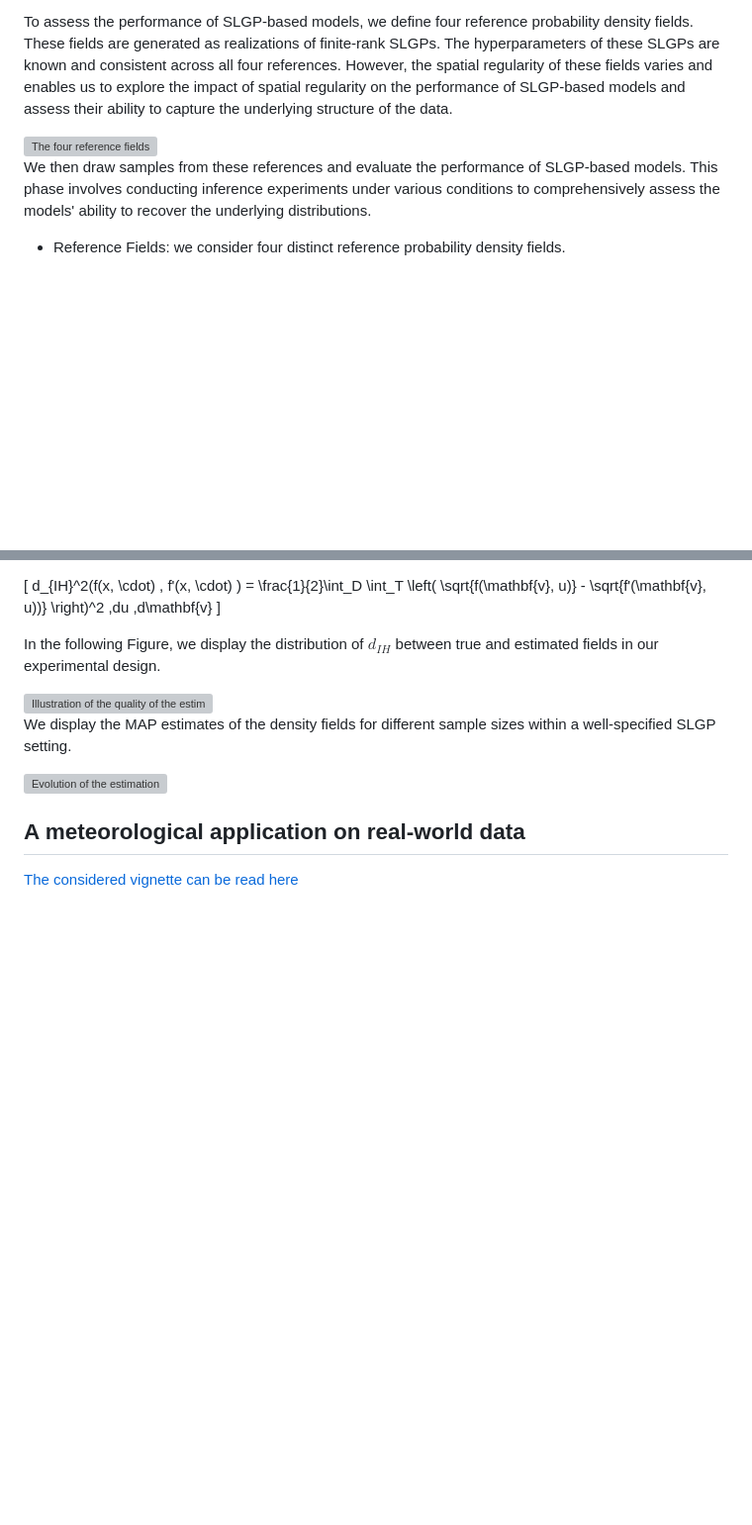
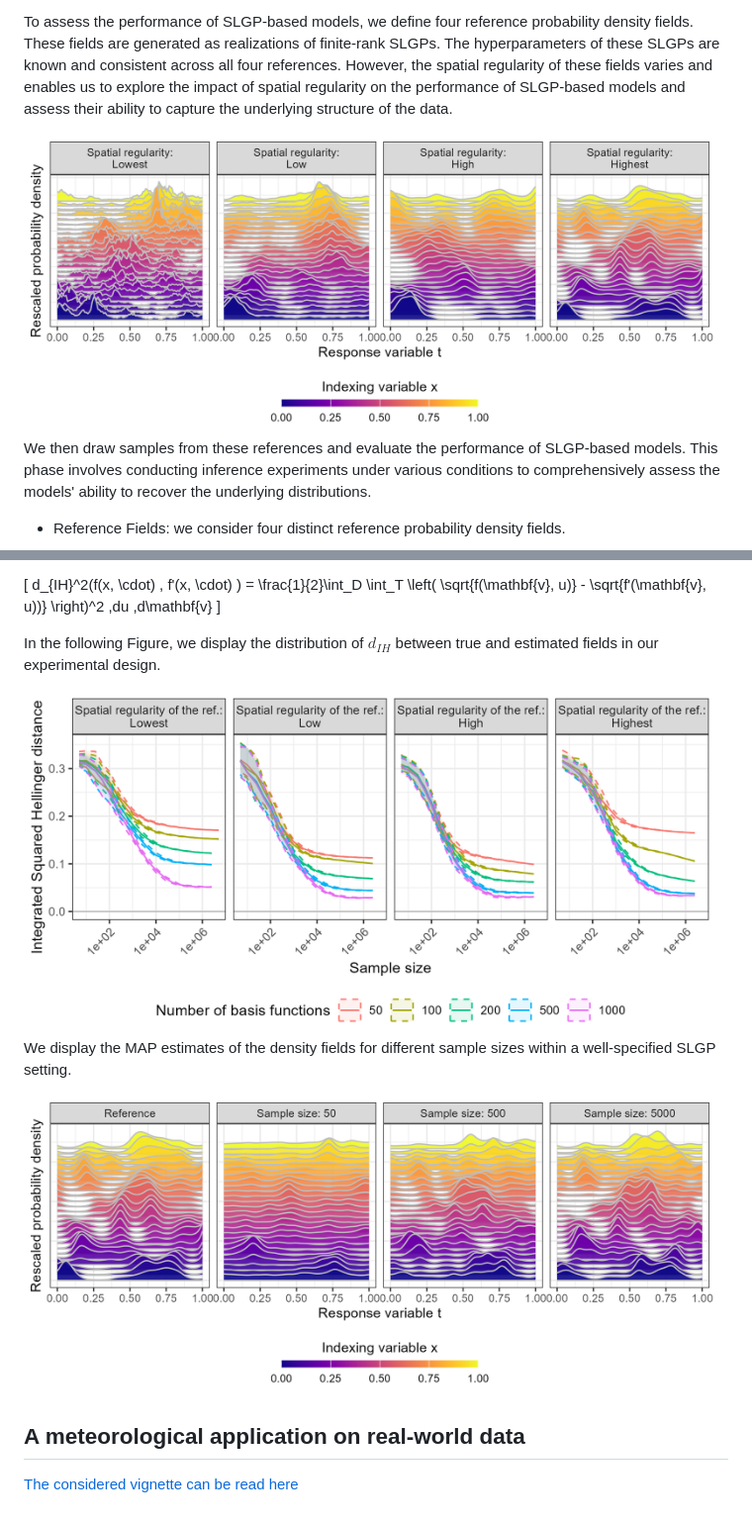
Before and after one commit to AthenaisGautier/ContinuousLogisticGaussianRandomFields, a Markdown page: README.md, 2 parts joined by grey strips. Shown at 99% size. GitHub-like rendering; blank space fills up the shorter version; grey boxes are pictures that could not be loaded.

```diff
--- a/README.md
+++ b/README.md
@@ -81,7 +81,7 @@ This vignette is about exploring the posterior consistency of Spatial Logistic G
 
 To assess the performance of SLGP-based models, we define four reference probability density fields. These fields are generated as realizations of finite-rank SLGPs. The hyperparameters of these SLGPs are known and consistent across all four references. However, the spatial regularity of these fields varies and enables us to explore the impact of spatial regularity on the performance of SLGP-based models and assess their ability to capture the underlying structure of the data.
 
-<img src="[https://github.com/AthenaisGautier/ContinuousLogisticGaussianRandomFields/blob/main/figures/ref_fields2.png](https://github.com/AthenaisGautier/ContinuousLogisticGaussianRandomFields/blob/main/figures/ref_fields2.png)" alt="The four reference fields" width="700"/>
+<img src="https://github.com/AthenaisGautier/ContinuousLogisticGaussianRandomFields/blob/main/figures/ref_fields2.png" alt="The four reference fields" width="700"/>
 
  We then draw samples from these references and evaluate the performance of SLGP-based models. This phase involves conducting inference experiments under various conditions to comprehensively assess the models' ability to recover the underlying distributions.
 
@@ -113,12 +113,12 @@ d_{IH}^2(f(x, \cdot) , f'(x, \cdot) ) = \frac{1}{2}\int_D \int_T \left( \sqrt{f(
 
 In the following Figure, we display the distribution of $d_{IH}$ between true and estimated fields in our experimental design.
 
-<img src="[https://github.com/AthenaisGautier/ContinuousLogisticGaussianRandomFields/blob/main/figures/consistency-distance2.png](https://github.com/AthenaisGautier/ContinuousLogisticGaussianRandomFields/blob/main/figures/consistency-distance2.png)" alt="Illustration of the quality of the estimation evolving with sample size and number of features" width="700"/>
+<img src="https://github.com/AthenaisGautier/ContinuousLogisticGaussianRandomFields/blob/main/figures/consistency-distance2.png" alt="Illustration of the quality of the estimation evolving with sample size and number of features" width="700"/>
 
 We display the MAP estimates of the density fields for different sample sizes within a well-specified SLGP setting.
 
 
-<img src="[https://github.com/AthenaisGautier/ContinuousLogisticGaussianRandomFields/blob/main/figures/ref4mod4nFreq500.png](https://github.com/AthenaisGautier/ContinuousLogisticGaussianRandomFields/blob/main/figures/ref4mod4nFreq500.png)" alt="Evolution of the estimation" width="700"/>
+<img src="https://github.com/AthenaisGautier/ContinuousLogisticGaussianRandomFields/blob/main/figures/ref4mod4nFreq500.png" alt="Evolution of the estimation" width="700"/>
 
 ## A meteorological application on real-world data
 
```
